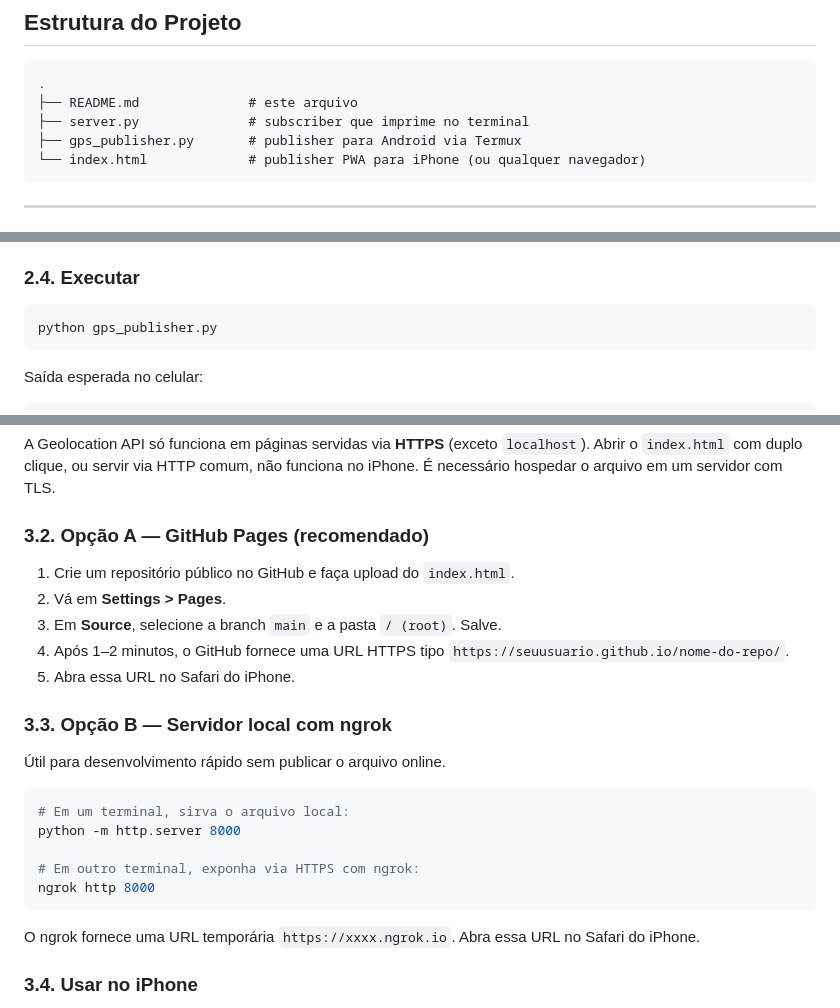
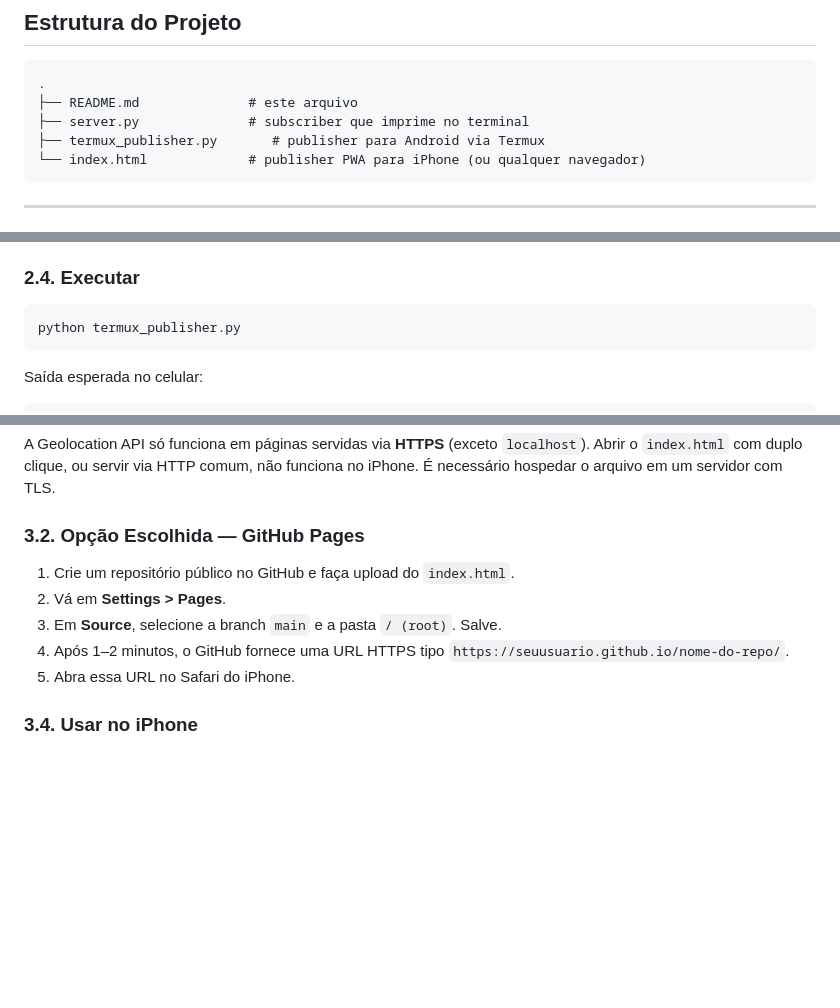
Before and after one commit to ivanmartinotto/Mobile-GPS-Tracker, a Markdown page: README.md, 3 parts joined by grey strips. GitHub-like rendering; blank space fills up the shorter version.

````diff
--- a/README.md
+++ b/README.md
@@ -42,7 +42,7 @@ Implementa um sistema distribuído que coleta a localização GPS de múltiplos
 .
 ├── README.md              # este arquivo
 ├── server.py              # subscriber que imprime no terminal
-├── gps_publisher.py       # publisher para Android via Termux
+├── termux_publisher.py       # publisher para Android via Termux
 └── index.html             # publisher PWA para iPhone (ou qualquer navegador)
 ```
 
@@ -129,7 +129,7 @@ Abra o script e ajuste a variável `DEVICE_ID` para algo único, ex: `android_01
 ### 2.4. Executar
 
 ```bash
-python gps_publisher.py
+python termux_publisher.py
 ```
 
 Saída esperada no celular:
@@ -150,27 +150,13 @@ O iPhone não suporta Termux. A solução é uma página web que usa a Geolocati
 
 A Geolocation API só funciona em páginas servidas via **HTTPS** (exceto `localhost`). Abrir o `index.html` com duplo clique, ou servir via HTTP comum, não funciona no iPhone. É necessário hospedar o arquivo em um servidor com TLS.
 
-### 3.2. Opção A — GitHub Pages (recomendado)
+### 3.2. Opção Escolhida — GitHub Pages
 
 1. Crie um repositório público no GitHub e faça upload do `index.html`.
 2. Vá em **Settings > Pages**.
 3. Em **Source**, selecione a branch `main` e a pasta `/ (root)`. Salve.
 4. Após 1–2 minutos, o GitHub fornece uma URL HTTPS tipo `https://seuusuario.github.io/nome-do-repo/`.
 5. Abra essa URL no Safari do iPhone.
-
-### 3.3. Opção B — Servidor local com ngrok
-
-Útil para desenvolvimento rápido sem publicar o arquivo online.
-
-```bash
-# Em um terminal, sirva o arquivo local:
-python -m http.server 8000
-
-# Em outro terminal, exponha via HTTPS com ngrok:
-ngrok http 8000
-```
-
-O ngrok fornece uma URL temporária `https://xxxx.ngrok.io`. Abra essa URL no Safari do iPhone.
 
 ### 3.4. Usar no iPhone
 
````
Also changed, not shown: other parts of README.md (+1 -1 lines).
